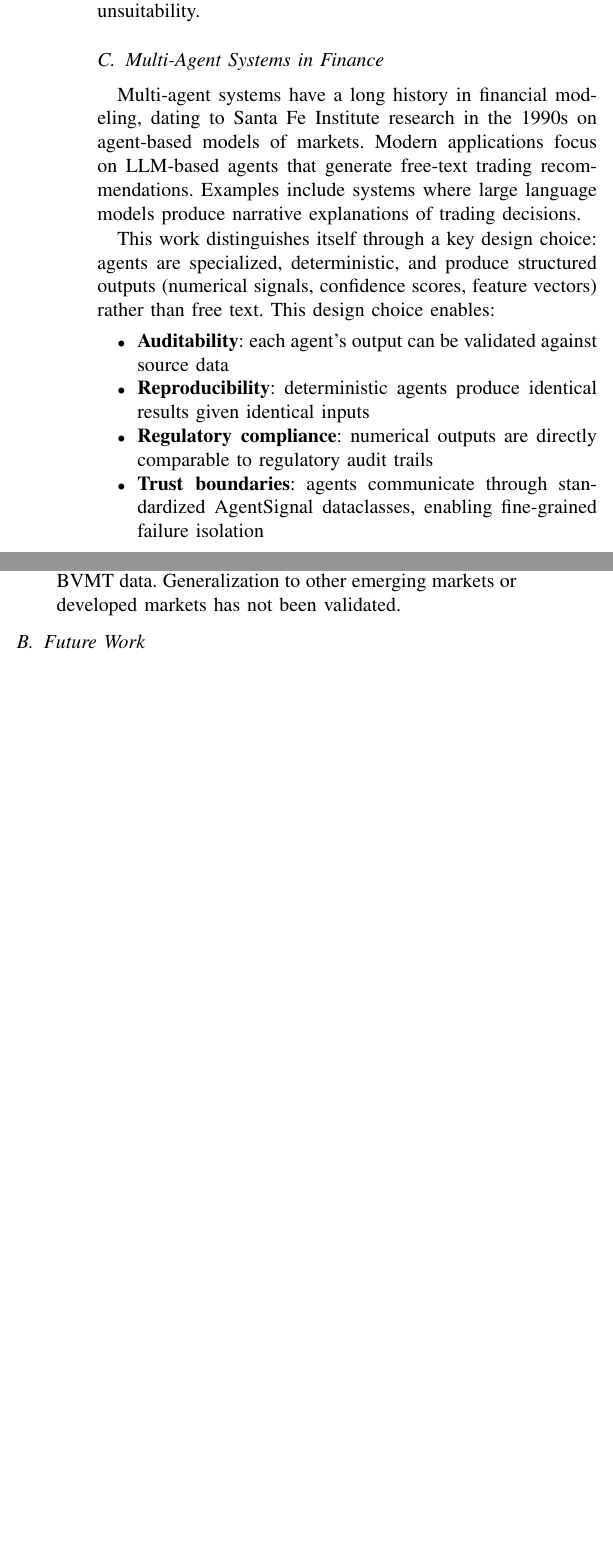
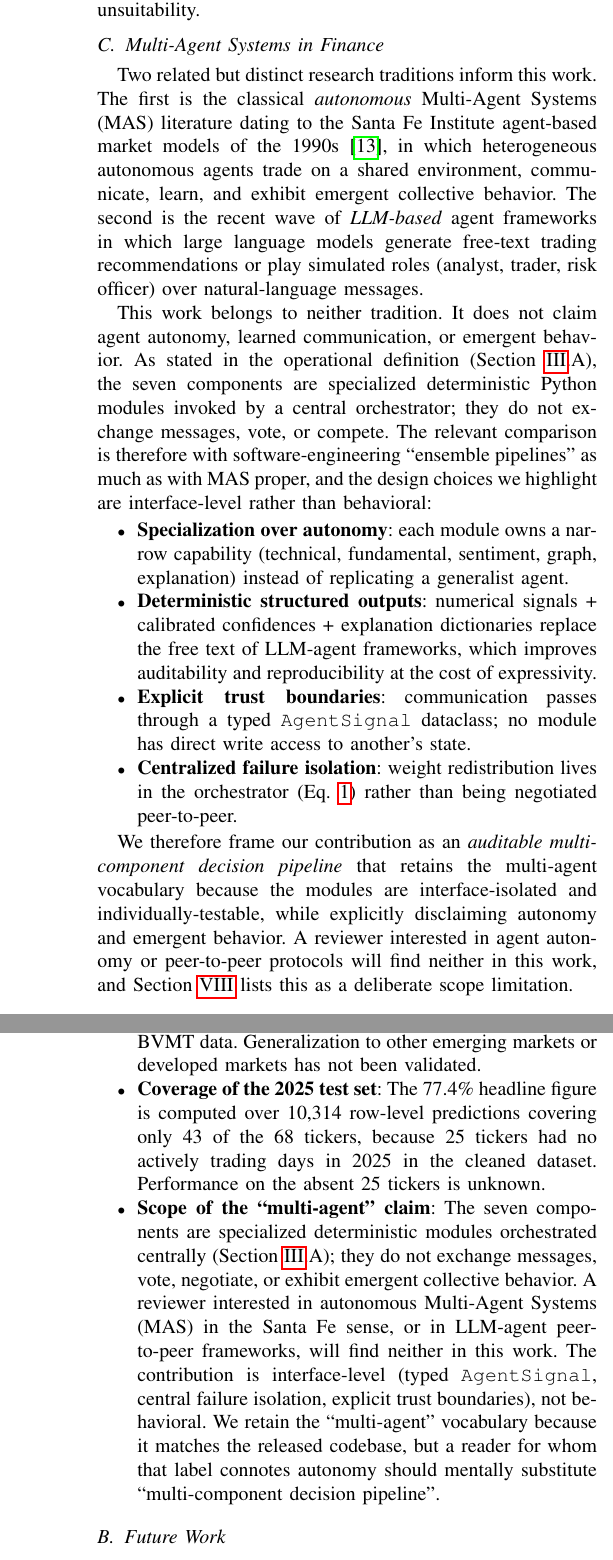
Before and after one commit to Aymenbenbrik/BVMT, a LaTeX paper (paper/bvmt_multiagent_ieee_article.tex): two parts of the columns of pages 3 and 10 of 11 before the commit and two parts of the columns of pages 3 and 11 of 12 after it, joined at a grey line, cut so that both start at the same text, the shorter picture padded with empty space. Compiled offline with pdfLaTeX.

Commit message:
Article: B6 - operational definition of "agent" + explicit MAS-scope limitation
Section III.A (new lead-in)
  Adds an explicit operational definition of "agent" used throughout
  the paper, distinct from the classical Multi-Agent Systems (MAS)
  literature. An agent here is a specialized, stateless, deterministic
  Python module that consumes the shared AgentState, produces a typed
  AgentSignal (numerical signal + confidence + explanation + error
  flag), exposes no peer-to-peer communication, voting, negotiation,
  or competitive behavior, and is invoked by a central
  OrchestratorAgent that sequences modules and redistributes weight on
  failure. The system is therefore framed as a multi-component
  decision pipeline with explicit trust boundaries, not autonomous
  MAS in the Santa Fe sense.

Section II.C rewritten
  Two related but distinct research traditions are now distinguished
  upfront: (i) classical autonomous MAS in financial modeling, and
  (ii) LLM-based agent frameworks for free-text trading rationales.
  This work belongs to neither. The four interface-level design
  choices (specialization over autonomy, deterministic structured
  outputs, explicit trust boundaries, centralized failure isolation)
  are presented as the actual contribution and the autonomous /
  emergent dimensions are explicitly disclaimed.

Section VII.A limitations
  Adds two new bullets:
  - Scope of the "multi-agent" claim - the seven components do not
    exchange messages, vote, negotiate, or exhibit emergent collective
    behavior; a reader for whom the multi-agent label connotes
    autonomy should mentally substitute "multi-component decision
    pipeline".
  - Coverage of the 2025 test set - the 77.4% headline figure is
    computed over 10,314 row-level predictions covering only 43 of
    the 68 tickers (25 had no actively trading days in 2025 in the
    cleaned dataset).

Why retain the "multi-agent" vocabulary
  - It matches the released codebase (agents/, AgentState,
    OrchestratorAgent).
  - The auditability and failure-isolation properties exploited here
    are the same ones that motivate the term in software-engineering
    practice.
  - The contribution is interface-level, not behavioral; renaming
    everywhere would create a code/article mismatch we would then have
    to refactor away.

```diff
--- a/paper/bvmt_multiagent_ieee_article.tex
+++ b/paper/bvmt_multiagent_ieee_article.tex
@@ -116,15 +116,17 @@ Prior work (e.g., Chen et al., 2020; Krauss et al., 2017) documents this limitat
 
 \subsection{Multi-Agent Systems in Finance}
 
-Multi-agent systems have a long history in financial modeling, dating to Santa Fe Institute research in the 1990s on agent-based models of markets. Modern applications focus on LLM-based agents that generate free-text trading recommendations. Examples include systems where large language models produce narrative explanations of trading decisions.
+Two related but distinct research traditions inform this work. The first is the classical \emph{autonomous} Multi-Agent Systems (MAS) literature dating to the Santa Fe Institute agent-based market models of the 1990s \cite{ref:multi_agent}, in which heterogeneous autonomous agents trade on a shared environment, communicate, learn, and exhibit emergent collective behavior. The second is the recent wave of \emph{LLM-based} agent frameworks in which large language models generate free-text trading recommendations or play simulated roles (analyst, trader, risk officer) over natural-language messages.
 
-This work distinguishes itself through a key design choice: agents are specialized, deterministic, and produce structured outputs (numerical signals, confidence scores, feature vectors) rather than free text. This design choice enables:
+This work belongs to neither tradition. It does not claim agent autonomy, learned communication, or emergent behavior. As stated in the operational definition (Section~\ref{sec:architecture}.A), the seven components are specialized deterministic Python modules invoked by a central orchestrator; they do not exchange messages, vote, or compete. The relevant comparison is therefore with software-engineering ``ensemble pipelines'' as much as with MAS proper, and the design choices we highlight are interface-level rather than behavioral:
 \begin{itemize}
-\item \textbf{Auditability}: each agent's output can be validated against source data
-\item \textbf{Reproducibility}: deterministic agents produce identical results given identical inputs
-\item \textbf{Regulatory compliance}: numerical outputs are directly comparable to regulatory audit trails
-\item \textbf{Trust boundaries}: agents communicate through standardized AgentSignal dataclasses, enabling fine-grained failure isolation
+\item \textbf{Specialization over autonomy}: each module owns a narrow capability (technical, fundamental, sentiment, graph, explanation) instead of replicating a generalist agent.
+\item \textbf{Deterministic structured outputs}: numerical signals + calibrated confidences + explanation dictionaries replace the free text of LLM-agent frameworks, which improves auditability and reproducibility at the cost of expressivity.
+\item \textbf{Explicit trust boundaries}: communication passes through a typed \texttt{AgentSignal} dataclass; no module has direct write access to another's state.
+\item \textbf{Centralized failure isolation}: weight redistribution lives in the orchestrator (Eq.~\ref{eq:weight_redistribution}) rather than being negotiated peer-to-peer.
 \end{itemize}
+
+We therefore frame our contribution as an \emph{auditable multi-component decision pipeline} that retains the multi-agent vocabulary because the modules are interface-isolated and individually-testable, while explicitly disclaiming autonomy and emergent behavior. A reviewer interested in agent autonomy or peer-to-peer protocols will find neither in this work, and Section~\ref{sec:conclusion} lists this as a deliberate scope limitation.
 
 The orchestrator implements adaptive weighting --- agent contributions are rescaled at request time according to data-quality observations on the queried ticker (sparse news, missing recent financials, short price history) and to per-agent confidence scores. The rescaling rules are heuristic and shared across company types in the current implementation; learning of per-company-type and CV-tuned weights is described in Section~\ref{sec:weights} as Phase~2 work. This is a form of hierarchical ensemble learning with explicit trust boundaries between components.
 
@@ -802,6 +813,10 @@ Key limitations should be acknowledged:
 \item \textbf{Quantile calibration}: The quantile model's 80\% prediction intervals are not yet validated against empirical coverage rates (i.e., the claim that 80\% of true returns fall within predicted intervals needs empirical confirmation).
 
 \item \textbf{Generalization}: Model training and evaluation use only BVMT data. Generalization to other emerging markets or developed markets has not been validated.
+
+\item \textbf{Coverage of the 2025 test set}: The 77.4\% headline figure is computed over 10{,}314 row-level predictions covering only 43 of the 68 tickers, because 25 tickers had no actively trading days in 2025 in the cleaned dataset. Performance on the absent 25 tickers is unknown.
+
+\item \textbf{Scope of the ``multi-agent'' claim}: The seven components are specialized deterministic modules orchestrated centrally (Section~\ref{sec:architecture}.A); they do not exchange messages, vote, negotiate, or exhibit emergent collective behavior. A reviewer interested in autonomous Multi-Agent Systems (MAS) in the Santa Fe sense, or in LLM-agent peer-to-peer frameworks, will find neither in this work. The contribution is interface-level (typed \texttt{AgentSignal}, central failure isolation, explicit trust boundaries), not behavioral. We retain the ``multi-agent'' vocabulary because it matches the released codebase, but a reader for whom that label connotes autonomy should mentally substitute ``multi-component decision pipeline''.
 \end{itemize}
 
 \subsection{Future Work}\label{sec:future_work}
```
Also changed, not shown: paper/bvmt_multiagent_ieee_article.tex (9 more changed lines).
